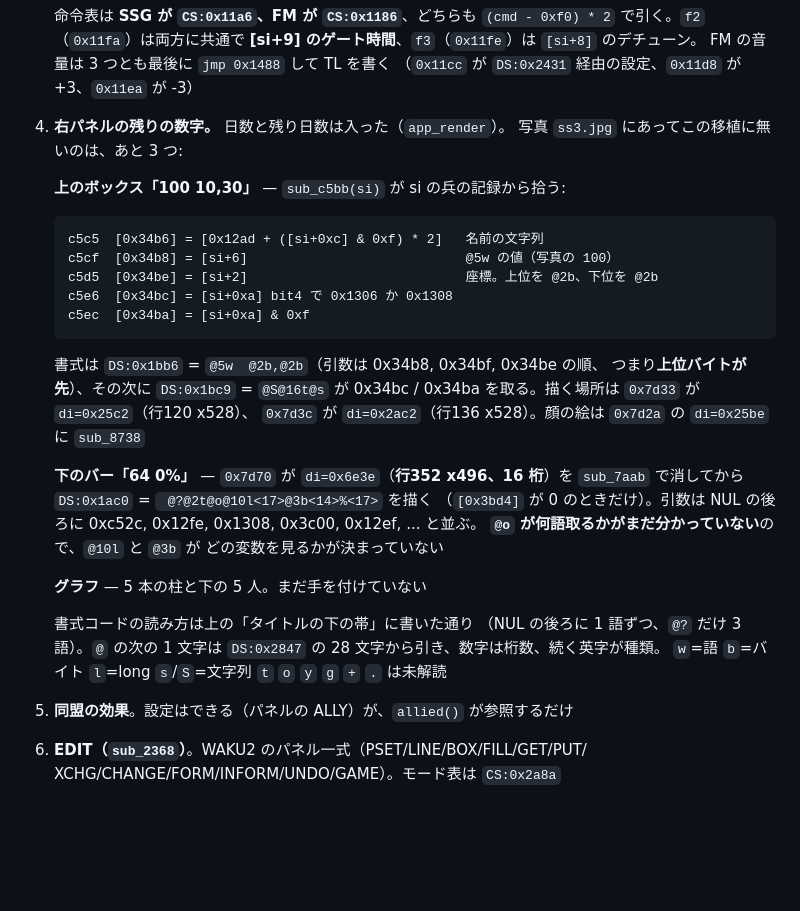
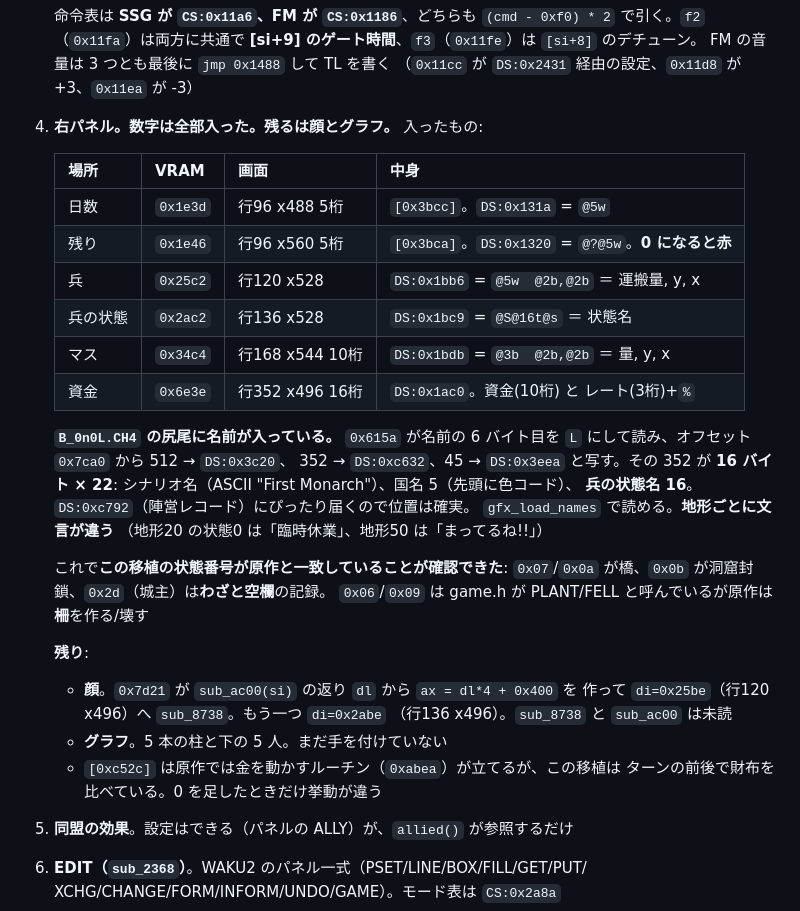
Before and after one commit to yomei-o/lord_monarch_wasm, a Markdown page: RESUME.md, the part around the change. GitHub-like rendering; blank space fills up the shorter version.

Commit message:
RESUME: the right panel, and what the tileset tail holds
Co-Authored-By: Claude Opus 5 (1M context) <noreply@anthropic.com>

````diff
--- a/RESUME.md
+++ b/RESUME.md
@@ -275,38 +275,37 @@ bash tools/shots.sh # docs の絵を作り直す（make shots は w64devkit の
    **[si+9] のゲート時間**、`f3`（`0x11fe`）は `[si+8]` のデチューン。
    FM の音量は 3 つとも最後に `jmp 0x1488` して TL を書く
    （`0x11cc` が `DS:0x2431` 経由の設定、`0x11d8` が +3、`0x11ea` が -3）
-2. **右パネルの残りの数字。** 日数と残り日数は入った（`app_render`）。
-   写真 `ss3.jpg` にあってこの移植に無いのは、あと 3 つ:
+2. **右パネル。数字は全部入った。残るは顔とグラフ。** 入ったもの:
 
-   **上のボックス「100  10,30」** — `sub_c5bb(si)` が si の兵の記録から拾う:
+   | 場所 | VRAM | 画面 | 中身 |
+   |---|---|---|---|
+   | 日数 | `0x1e3d` | 行96 x488 5桁 | `[0x3bcc]`。`DS:0x131a` = `@5w` |
+   | 残り | `0x1e46` | 行96 x560 5桁 | `[0x3bca]`。`DS:0x1320` = `@?@5w`。**0 になると赤** |
+   | 兵 | `0x25c2` | 行120 x528 | `DS:0x1bb6` = `@5w  @2b,@2b` ＝ 運搬量, y, x |
+   | 兵の状態 | `0x2ac2` | 行136 x528 | `DS:0x1bc9` = `@S@16t@s` ＝ 状態名 |
+   | マス | `0x34c4` | 行168 x544 10桁 | `DS:0x1bdb` = `@3b  @2b,@2b` ＝ 量, y, x |
+   | 資金 | `0x6e3e` | 行352 x496 16桁 | `DS:0x1ac0`。資金(10桁) と レート(3桁)+`%` |
 
-   ```
-   c5c5  [0x34b6] = [0x12ad + ([si+0xc] & 0xf) * 2]   名前の文字列
-   c5cf  [0x34b8] = [si+6]                            @5w の値（写真の 100）
-   c5d5  [0x34be] = [si+2]                            座標。上位を @2b、下位を @2b
-   c5e6  [0x34bc] = [si+0xa] bit4 で 0x1306 か 0x1308
-   c5ec  [0x34ba] = [si+0xa] & 0xf
-   ```
+   **`B_0n0L.CH4` の尻尾に名前が入っている。** `0x615a` が名前の 6 バイト目を
+   `L` にして読み、オフセット `0x7ca0` から 512 → `DS:0x3c20`、
+   352 → `DS:0xc632`、45 → `DS:0x3eea` と写す。その 352 が **16 バイト × 22**:
+   シナリオ名（ASCII "First Monarch"）、国名 5（先頭に色コード）、
+   **兵の状態名 16**。`DS:0xc792`（陣営レコード）にぴったり届くので位置は確実。
+   `gfx_load_names` で読める。**地形ごとに文言が違う**
+   （地形20 の状態0 は「臨時休業」、地形50 は「まってるね!!」）
 
-   書式は `DS:0x1bb6` = `@5w  @2b,@2b`（引数は 0x34b8, 0x34bf, 0x34be の順、
-   つまり**上位バイトが先**）、その次に `DS:0x1bc9` = `@S@16t@s` が
-   0x34bc / 0x34ba を取る。描く場所は `0x7d33` が `di=0x25c2`（行120 x528）、
-   `0x7d3c` が `di=0x2ac2`（行136 x528）。顔の絵は `0x7d2a` の
-   `di=0x25be` に `sub_8738`
+   これで**この移植の状態番号が原作と一致していることが確認できた**:
+   `0x07`/`0x0a` が橋、`0x0b` が洞窟封鎖、`0x2d`（城主）は**わざと空欄**の記録。
+   `0x06`/`0x09` は game.h が PLANT/FELL と呼んでいるが原作は**柵**を作る/壊す
 
-   **下のバー「64  0%」** — `0x7d70` が `di=0x6e3e`（**行352 x496、16 桁**）を
-   `sub_7aab` で消してから `DS:0x1ac0` = ` @?@2t@o@10l<17>@3b<14>%<17>` を描く
-   （`[0x3bd4]` が 0 のときだけ）。引数は NUL の後ろに
-   0xc52c, 0x12fe, 0x1308, 0x3c00, 0x12ef, ... と並ぶ。
-   **`@o` が何語取るかがまだ分かっていない**ので、`@10l` と `@3b` が
-   どの変数を見るかが決まっていない
+   **残り**:
 
-   **グラフ** — 5 本の柱と下の 5 人。まだ手を付けていない
-
-   書式コードの読み方は上の「タイトルの下の帯」に書いた通り
-   （NUL の後ろに 1 語ずつ、`@?` だけ 3 語）。`@` の次の 1 文字は
-   `DS:0x2847` の 28 文字から引き、数字は桁数、続く英字が種類。
-   `w`=語 `b`=バイト `l`=long `s`/`S`=文字列 `t` `o` `y` `g` `+` `.` は未解読
+   * **顔**。`0x7d21` が `sub_ac00(si)` の返り `dl` から `ax = dl*4 + 0x400` を
+     作って `di=0x25be`（行120 x496）へ `sub_8738`。もう一つ `di=0x2abe`
+     （行136 x496）。`sub_8738` と `sub_ac00` は未読
+   * **グラフ**。5 本の柱と下の 5 人。まだ手を付けていない
+   * `[0xc52c]` は原作では金を動かすルーチン（`0xabea`）が立てるが、この移植は
+     ターンの前後で財布を比べている。0 を足したときだけ挙動が違う
 
 3. **同盟の効果**。設定はできる（パネルの ALLY）が、`allied()` が参照するだけ
 4. **EDIT（`sub_2368`）**。WAKU2 のパネル一式（PSET/LINE/BOX/FILL/GET/PUT/
````
